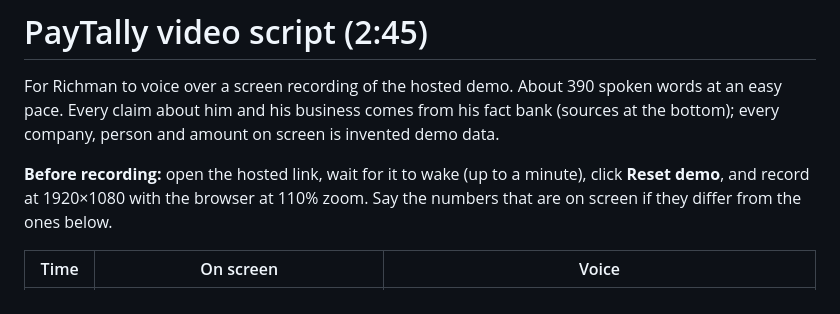
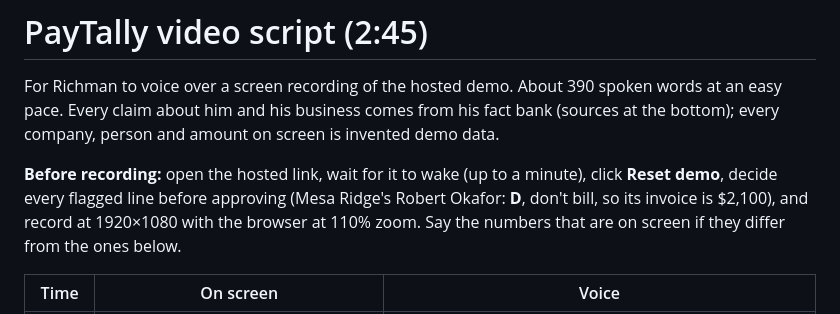
Before and after one commit to DnA-Arkitecs/paytally, a Markdown page: docs/video-script.md, the part around the change. GitHub-like rendering.

```diff
--- a/docs/video-script.md
+++ b/docs/video-script.md
@@ -2,7 +2,7 @@
 
 For Richman to voice over a screen recording of the hosted demo. About 390 spoken words at an easy pace. Every claim about him and his business comes from his fact bank (sources at the bottom); every company, person and amount on screen is invented demo data.
 
-**Before recording:** open the hosted link, wait for it to wake (up to a minute), click **Reset demo**, and record at 1920×1080 with the browser at 110% zoom. Say the numbers that are on screen if they differ from the ones below.
+**Before recording:** open the hosted link, wait for it to wake (up to a minute), click **Reset demo**, decide every flagged line before approving (Mesa Ridge's Robert Okafor: **D**, don't bill, so its invoice is $2,100), and record at 1920×1080 with the browser at 110% zoom. Say the numbers that are on screen if they differ from the ones below.
 
 | Time | On screen | Voice |
 |---|---|---|
```
Also changed, not shown: README.md (+3 -1 lines), docs/hosted-agent-tab.jpg (added), docs/hosted-ledger.jpg (added), docs/hosted-studio.jpg (added).
